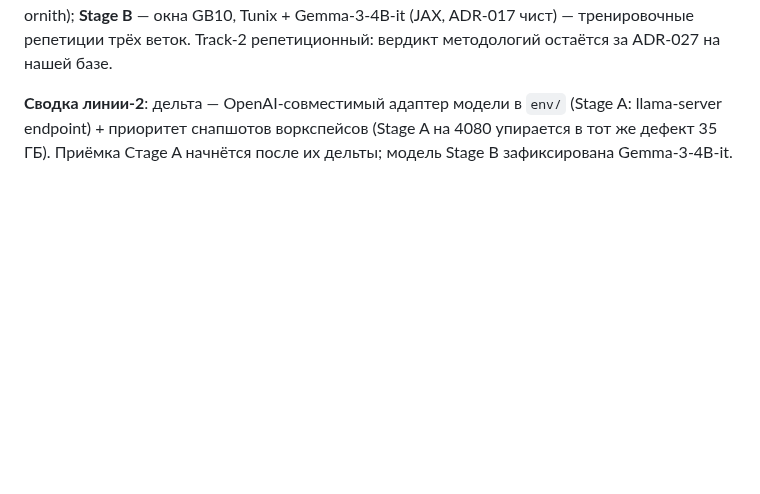
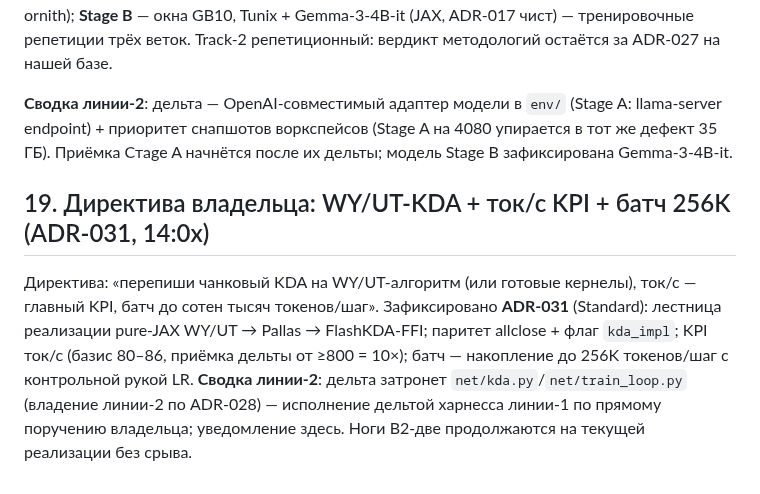
Before and after one commit to romannekrasovaillm/axiom, a Markdown page: docs/RESULTS-2026-10-05.ru.md, the part around the change. Rendered like a GitHub page; blank space fills up the shorter version.

```diff
--- a/docs/RESULTS-2026-10-05.ru.md
+++ b/docs/RESULTS-2026-10-05.ru.md
@@ -136,3 +136,7 @@ Watcher платформы жив (pid 360924, bash-петля: `docker start ll
 Владелец: «обкатай RL-среду и три ветки RL на готовой открытой модели, не дожидаясь своей базы». Зафиксировано **ADR-030** (двухступенчатый стенд, выбор владельца): **Stage A** — локальный 4080, llama-server + Qwen3-4B-Instruct GGUF, inference-only обкатка среды (калибровка L0–L3 на компетентной модели = настоящие числа R1; машина раундов; V-цикл ornith); **Stage B** — окна GB10, Tunix + Gemma-3-4B-it (JAX, ADR-017 чист) — тренировочные репетиции трёх веток. Track-2 репетиционный: вердикт методологий остаётся за ADR-027 на нашей базе.
 
 **Сводка линии-2**: дельта — OpenAI-совместимый адаптер модели в `env/` (Stage A: llama-server endpoint) + приоритет снапшотов воркспейсов (Stage A на 4080 упирается в тот же дефект 35 ГБ). Приёмка Стage A начнётся после их дельты; модель Stage B зафиксирована Gemma-3-4B-it.
+
+## 19. Директива владельца: WY/UT-KDA + ток/с KPI + батч 256K (ADR-031, 14:0x)
+
+Директива: «перепиши чанковый KDA на WY/UT-алгоритм (или готовые кернелы), ток/с — главный KPI, батч до сотен тысяч токенов/шаг». Зафиксировано **ADR-031** (Standard): лестница реализации pure-JAX WY/UT → Pallas → FlashKDA-FFI; паритет allclose + флаг `kda_impl`; KPI ток/с (базис 80–86, приёмка дельты от ≥800 = 10×); батч — накопление до 256K токенов/шаг с контрольной рукой LR. **Сводка линии-2**: дельта затронет `net/kda.py`/`net/train_loop.py` (владение линии-2 по ADR-028) — исполнение дельтой харнесса линии-1 по прямому поручению владельца; уведомление здесь. Ноги В2-две продолжаются на текущей реализации без срыва.
```
Also changed, not shown: docs/adr/ADR-031-kda-wyut-tok-s-kpi-bolshoy-batch.md (added, +56 -0 lines), model/ADR-031-kda-wyut-kpi.md (added, +17 -0 lines).
